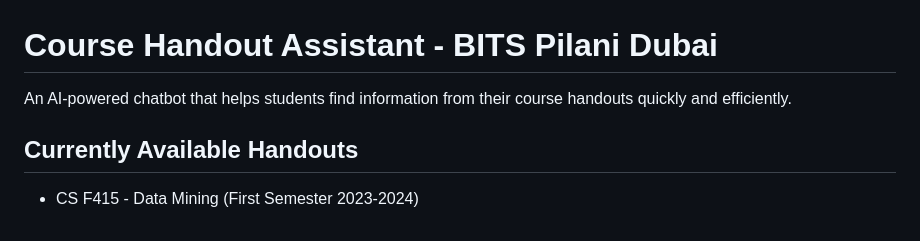
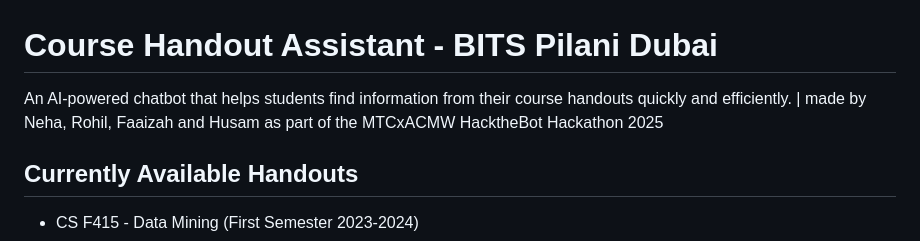
Before and after one commit to HUSAM-07/hacked-the-bot-working-main-main, a Markdown page: README.md, the part around the change. Drawn GitHub-style.

```diff
--- a/README.md
+++ b/README.md
@@ -1,6 +1,7 @@
 # Course Handout Assistant - BITS Pilani Dubai
 
 An AI-powered chatbot that helps students find information from their course handouts quickly and efficiently.
+| made by Neha, Rohil, Faaizah and Husam as part of the MTCxACMW HacktheBot Hackathon 2025
 
 ## Currently Available Handouts
 - CS F415 - Data Mining (First Semester 2023-2024)
```
